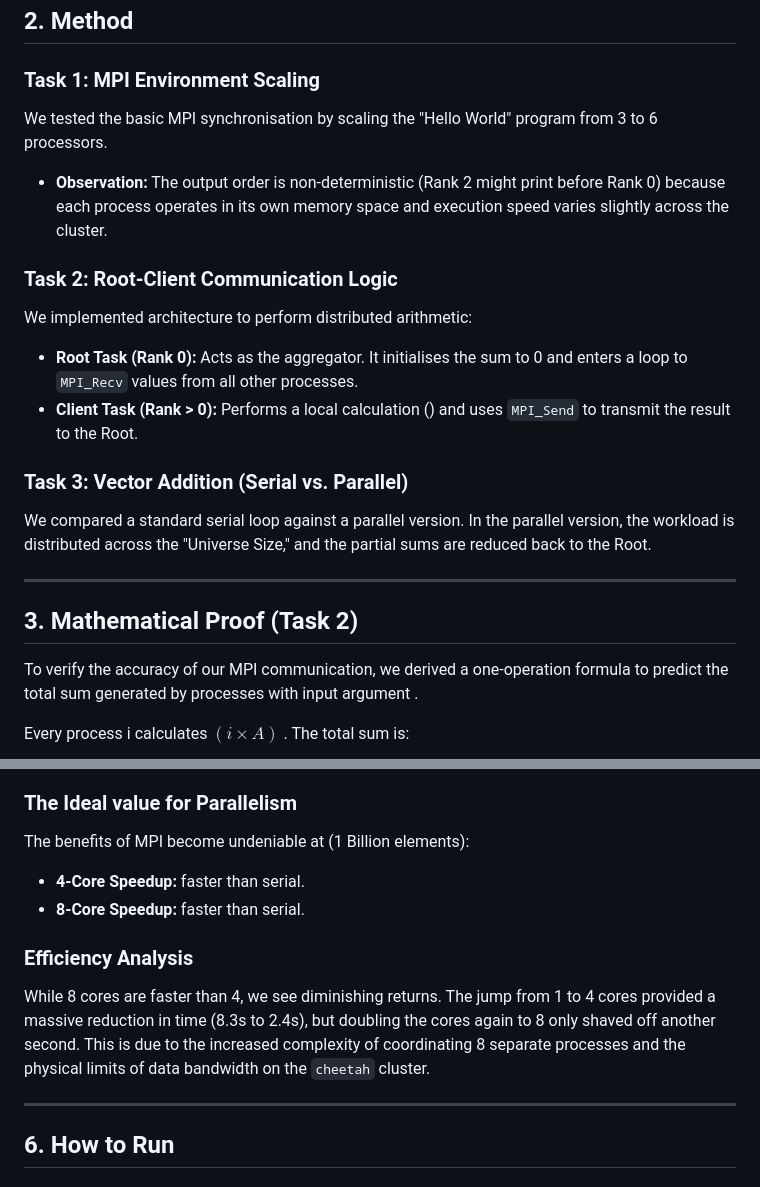
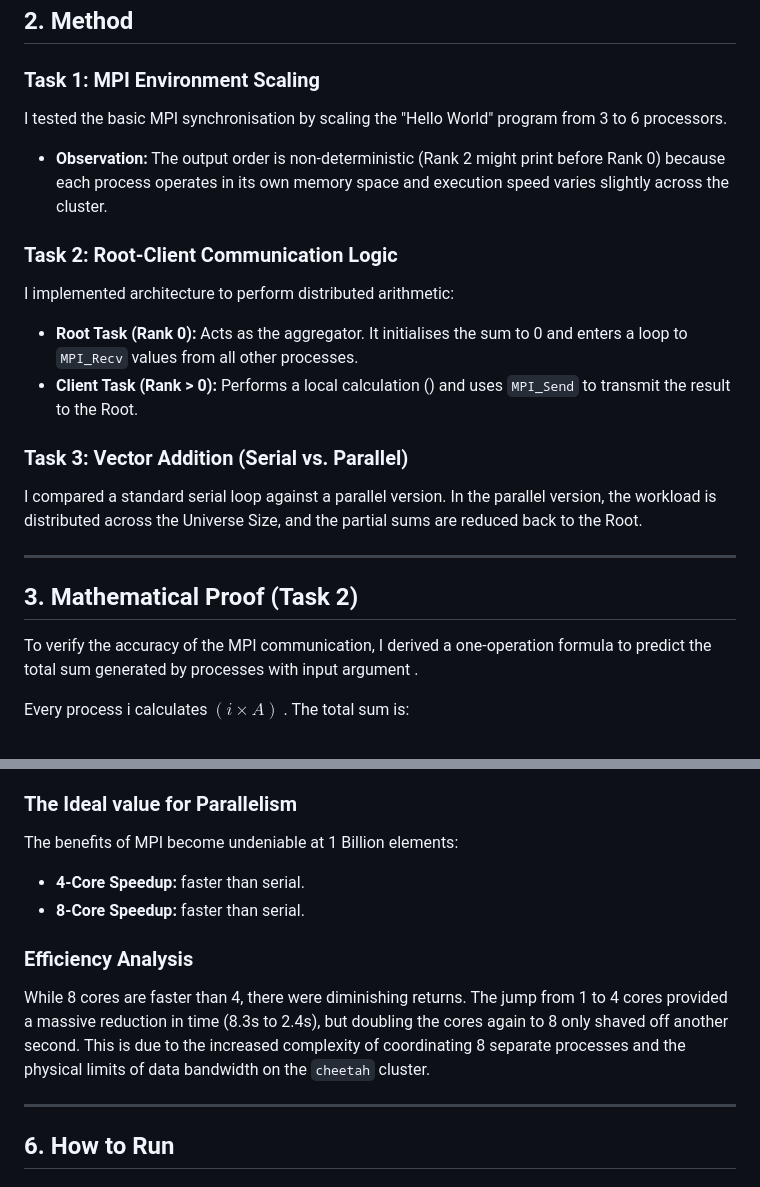
Before and after one commit to 0131N/HPQC, a Markdown page: week_2/README.md, 2 parts joined by grey strips. GitHub-like rendering.

```diff
--- a/week_2/README.md
+++ b/week_2/README.md
@@ -11,26 +11,26 @@ This lab transitions from single-core performance to Distributed Memory Programm
 
 ### Task 1: MPI Environment Scaling
 
-We tested the basic MPI synchronisation by scaling the "Hello World" program from 3 to 6 processors.
+I tested the basic MPI synchronisation by scaling the "Hello World" program from 3 to 6 processors.
 
 * **Observation:** The output order is non-deterministic (Rank 2 might print before Rank 0) because each process operates in its own memory space and execution speed varies slightly across the cluster.
 
 ### Task 2: Root-Client Communication Logic
 
-We implemented architecture to perform distributed arithmetic:
+I implemented architecture to perform distributed arithmetic:
 
 * **Root Task (Rank 0):** Acts as the aggregator. It initialises the sum to 0 and enters a loop to `MPI_Recv` values from all other processes.
 * **Client Task (Rank > 0):** Performs a local calculation () and uses `MPI_Send` to transmit the result to the Root.
 
 ### Task 3: Vector Addition (Serial vs. Parallel)
 
-We compared a standard serial loop against a parallel version. In the parallel version, the workload is distributed across the "Universe Size," and the partial sums are reduced back to the Root.
+I compared a standard serial loop against a parallel version. In the parallel version, the workload is distributed across the Universe Size, and the partial sums are reduced back to the Root.
 
 ---
 
 ## 3. Mathematical Proof (Task 2)
 
-To verify the accuracy of our MPI communication, we derived a one-operation formula to predict the total sum generated by  processes with input argument .
+To verify the accuracy of the MPI communication, I derived a one-operation formula to predict the total sum generated by  processes with input argument .
 
 Every process i calculates $(i \times A)$ . The total sum is:
 
@@ -67,14 +67,14 @@ This is because Parallelism introduces Overhead. The time it takes to initialise
 
 ### The Ideal value for Parallelism
 
-The benefits of MPI become undeniable at  (1 Billion elements):
+The benefits of MPI become undeniable at  1 Billion elements:
 
 * **4-Core Speedup:**  faster than serial.
 * **8-Core Speedup:**  faster than serial.
 
 ### Efficiency Analysis
 
-While 8 cores are faster than 4, we see diminishing returns. The jump from 1 to 4 cores provided a massive reduction in time (8.3s to 2.4s), but doubling the cores again to 8 only shaved off another second. This is due to the increased complexity of coordinating 8 separate processes and the physical limits of data bandwidth on the `cheetah` cluster.
+While 8 cores are faster than 4, there were  diminishing returns. The jump from 1 to 4 cores provided a massive reduction in time (8.3s to 2.4s), but doubling the cores again to 8 only shaved off another second. This is due to the increased complexity of coordinating 8 separate processes and the physical limits of data bandwidth on the `cheetah` cluster.
 
 ---
 
```
